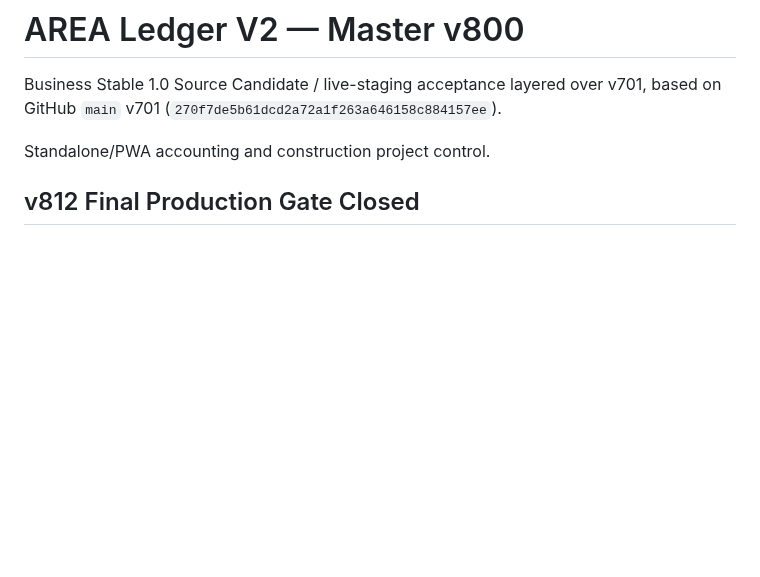
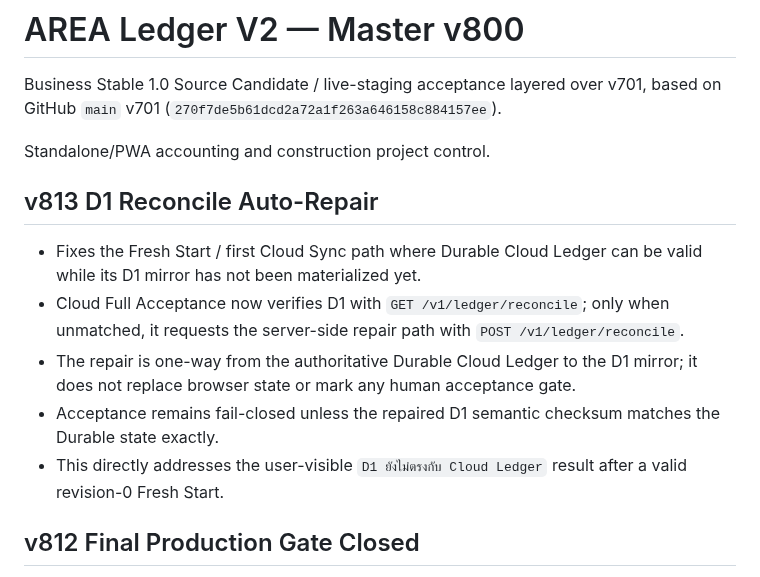
Before and after one commit to jmmeta6767/area-ledger, a Markdown page: README.md, the part around the change. GitHub-like rendering; blank space fills up the shorter version.

Commit message:
v813 document D1 reconcile auto-repair

```diff
--- a/README.md
+++ b/README.md
@@ -4,6 +4,14 @@ Business Stable 1.0 Source Candidate / live-staging acceptance layered over v701
 (`270f7de5b61dcd2a72a1f263a646158c884157ee`).
 
 Standalone/PWA accounting and construction project control.
+
+## v813 D1 Reconcile Auto-Repair
+
+- Fixes the Fresh Start / first Cloud Sync path where Durable Cloud Ledger can be valid while its D1 mirror has not been materialized yet.
+- Cloud Full Acceptance now verifies D1 with `GET /v1/ledger/reconcile`; only when unmatched, it requests the server-side repair path with `POST /v1/ledger/reconcile`.
+- The repair is one-way from the authoritative Durable Cloud Ledger to the D1 mirror; it does not replace browser state or mark any human acceptance gate.
+- Acceptance remains fail-closed unless the repaired D1 semantic checksum matches the Durable state exactly.
+- This directly addresses the user-visible `D1 ยังไม่ตรงกับ Cloud Ledger` result after a valid revision-0 Fresh Start.
 
 ## v812 Final Production Gate Closed
 
```
